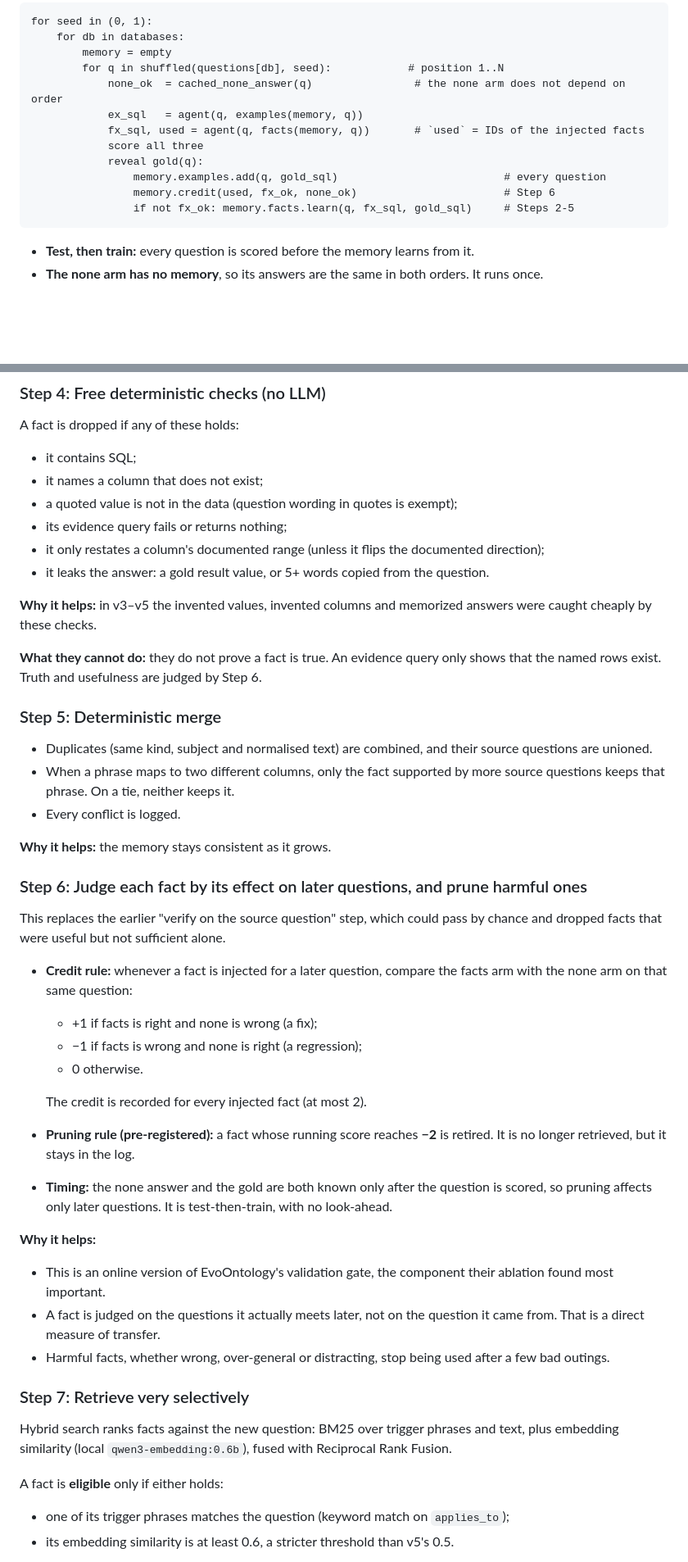
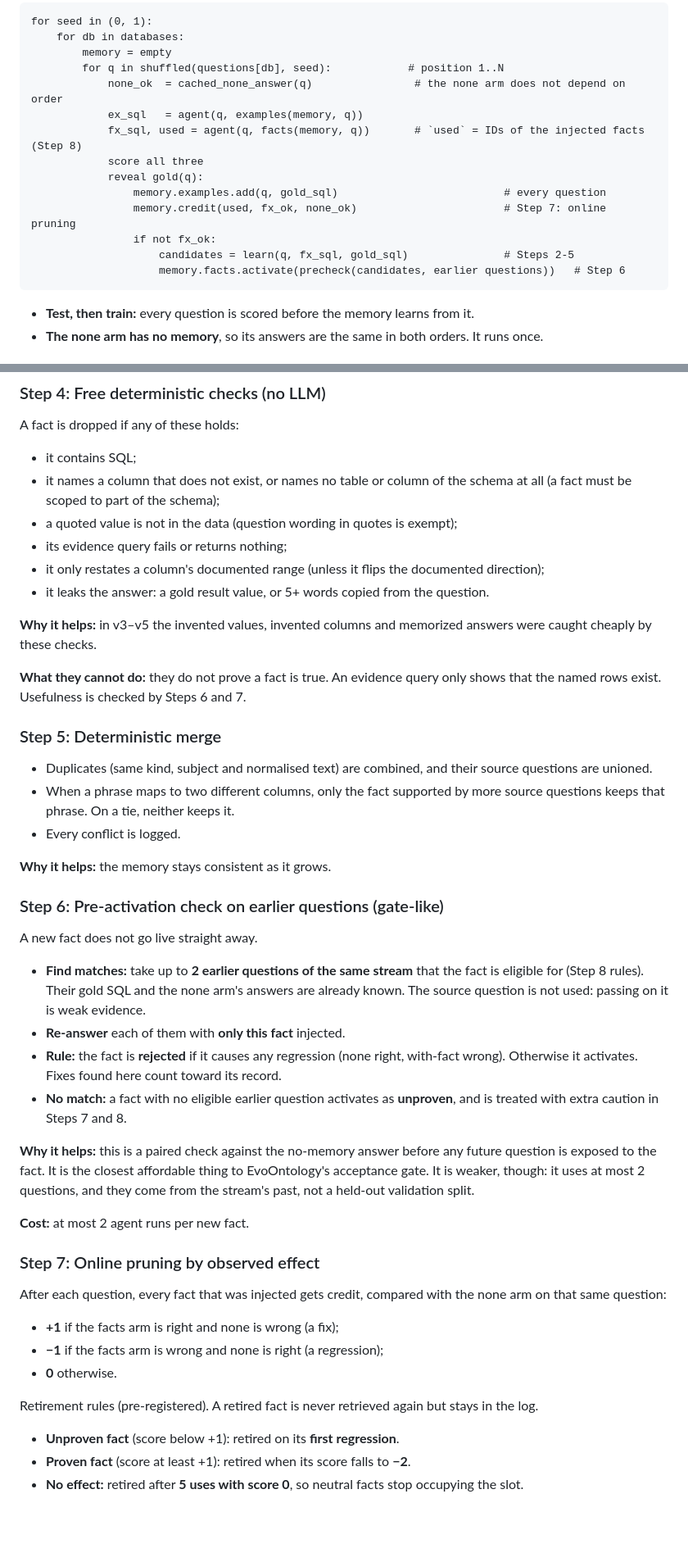
Before and after one commit to harshith242/EvoSQL, a Markdown page: docs/specs/2026-09-29-evosql-v6-design.md, 2 parts joined by grey strips. Shown at 82% size. GitHub-like rendering; blank space fills up the shorter version.

````diff
--- a/docs/specs/2026-09-29-evosql-v6-design.md
+++ b/docs/specs/2026-09-29-evosql-v6-design.md
@@ -103,12 +104,14 @@ for seed in (0, 1):
         for q in shuffled(questions[db], seed):            # position 1..N
             none_ok  = cached_none_answer(q)                # the none arm does not depend on order
             ex_sql   = agent(q, examples(memory, q))
-            fx_sql, used = agent(q, facts(memory, q))       # `used` = IDs of the injected facts
+            fx_sql, used = agent(q, facts(memory, q))       # `used` = IDs of the injected facts (Step 8)
             score all three
             reveal gold(q):
                 memory.examples.add(q, gold_sql)                          # every question
-                memory.credit(used, fx_ok, none_ok)                       # Step 6
-                if not fx_ok: memory.facts.learn(q, fx_sql, gold_sql)     # Steps 2-5
+                memory.credit(used, fx_ok, none_ok)                       # Step 7: online pruning
+                if not fx_ok:
+                    candidates = learn(q, fx_sql, gold_sql)               # Steps 2-5
+                    memory.facts.activate(precheck(candidates, earlier questions))   # Step 6
 ```
 
 - **Test, then train:** every question is scored before the memory learns from it.
@@ -164,7 +167,7 @@ Its rules:
 ### Step 4: Free deterministic checks (no LLM)
 A fact is dropped if any of these holds:
 - it contains SQL;
-- it names a column that does not exist;
+- it names a column that does not exist, or names no table or column of the schema at all (a fact must be scoped to part of the schema);
 - a quoted value is not in the data (question wording in quotes is exempt);
 - its evidence query fails or returns nothing;
 - it only restates a column's documented range (unless it flips the documented direction);
@@ -172,7 +175,7 @@ A fact is dropped if any of these holds:
 
 **Why it helps:** in v3–v5 the invented values, invented columns and memorized answers were caught cheaply by these checks.
 
-**What they cannot do:** they do not prove a fact is true. An evidence query only shows that the named rows exist. Truth and usefulness are judged by Step 6.
+**What they cannot do:** they do not prove a fact is true. An evidence query only shows that the named rows exist. Usefulness is checked by Steps 6 and 7.
 
 ### Step 5: Deterministic merge
 - Duplicates (same kind, subject and normalised text) are combined, and their source questions are unioned.
@@ -181,27 +184,26 @@ A fact is dropped if any of these holds:
 
 **Why it helps:** the memory stays consistent as it grows.
 
-### Step 6: Judge each fact by its effect on later questions, and prune harmful ones
-This replaces the earlier "verify on the source question" step, which could pass by chance and dropped facts that were useful but not sufficient alone.
+### Step 6: Pre-activation check on earlier questions (gate-like)
+A new fact does not go live straight away.
 
-- **Credit rule:** whenever a fact is injected for a later question, compare the facts arm with the none arm on that same question:
-  - +1 if facts is right and none is wrong (a fix);
-  - −1 if facts is wrong and none is right (a regression);
-  - 0 otherwise.
+- **Find matches:** take up to **2 earlier questions of the same stream** that the fact is eligible for (Step 8 rules). Their gold SQL and the none arm's answers are already known. The source question is not used: passing on it is weak evidence.
+- **Re-answer** each of them with **only this fact** injected.
+- **Rule:** the fact is **rejected** if it causes any regression (none right, with-fact wrong). Otherwise it activates. Fixes found here count toward its record.
+- **No match:** a fact with no eligible earlier question activates as **unproven**, and is treated with extra caution in Steps 7 and 8.
 
-  The credit is recorded for every injected fact (at most 2).
-- **Pruning rule (pre-registered):** a fact whose running score reaches **−2** is retired. It is no longer retrieved, but it stays in the log.
-- **Timing:** the none answer and the gold are both known only after the question is scored, so pruning affects only later questions. It is test-then-train, with no look-ahead.
+**Why it helps:** this is a paired check against the no-memory answer before any future question is exposed to the fact. It is the closest affordable thing to EvoOntology's acceptance gate. It is weaker, though: it uses at most 2 questions, and they come from the stream's past, not a held-out validation split.
 
-**Why it helps:**
-- This is an online version of EvoOntology's validation gate, the component their ablation found most important.
-- A fact is judged on the questions it actually meets later, not on the question it came from. That is a direct measure of transfer.
-- Harmful facts, whether wrong, over-general or distracting, stop being used after a few bad outings.
+**Cost:** at most 2 agent runs per new fact.
 
-### Step 7: Retrieve very selectively
-Hybrid search ranks facts against the new question: BM25 over trigger phrases and text, plus embedding similarity (local `qwen3-embedding:0.6b`), fused with Reciprocal Rank Fusion.
+### Step 7: Online pruning by observed effect
+After each question, every fact that was injected gets credit, compared with the none arm on that same question:
+- **+1** if the facts arm is right and none is wrong (a fix);
+- **−1** if the facts arm is wrong and none is right (a regression);
+- **0** otherwise.
 
-A fact is **eligible** only if either holds:
-- one of its trigger phrases matches the question (keyword match on `applies_to`);
-- its embedding similarity is at least 0.6, a stricter threshold than v5's 0.5.
+Retirement rules (pre-registered). A retired fact is never retrieved again but stays in the log.
+- **Unproven fact** (score below +1): retired on its **first regression**.
+- **Proven fact** (score at least +1): retired when its score falls to **−2**.
+- **No effect:** retired after **5 uses with score 0**, so neutral facts stop occupying the slot.
 
````
Also changed, not shown: other parts of docs/specs/2026-09-29-evosql-v6-design.md (+74 -34 lines).
